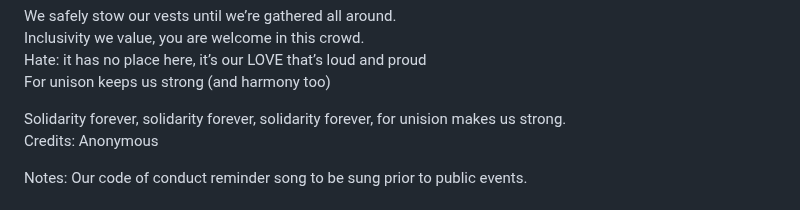
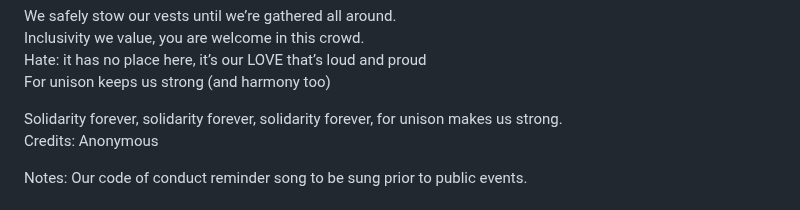
Before and after one commit to rrchoir/11ty-rrchoir, a Markdown page: events/nk4-dc-no-kings-no-arch.md, the part around the change. Drawn GitHub-style.

Commit message:
Update Event “nk4-dc-no-kings-no-arch”

```diff
--- a/events/nk4-dc-no-kings-no-arch.md
+++ b/events/nk4-dc-no-kings-no-arch.md
@@ -29,7 +29,7 @@ Inclusivity we value, you are welcome in this crowd.\
 Hate: it has no place here, it’s our LOVE that’s loud and proud\
 For unison keeps us strong (and harmony too)
 
-Solidarity forever, solidarity forever, solidarity forever, for unision makes us strong.\
+Solidarity forever, solidarity forever, solidarity forever, for unison makes us strong.\
 Credits: Anonymous
 
 Notes: Our code of conduct reminder song to be sung prior to public events.
```
